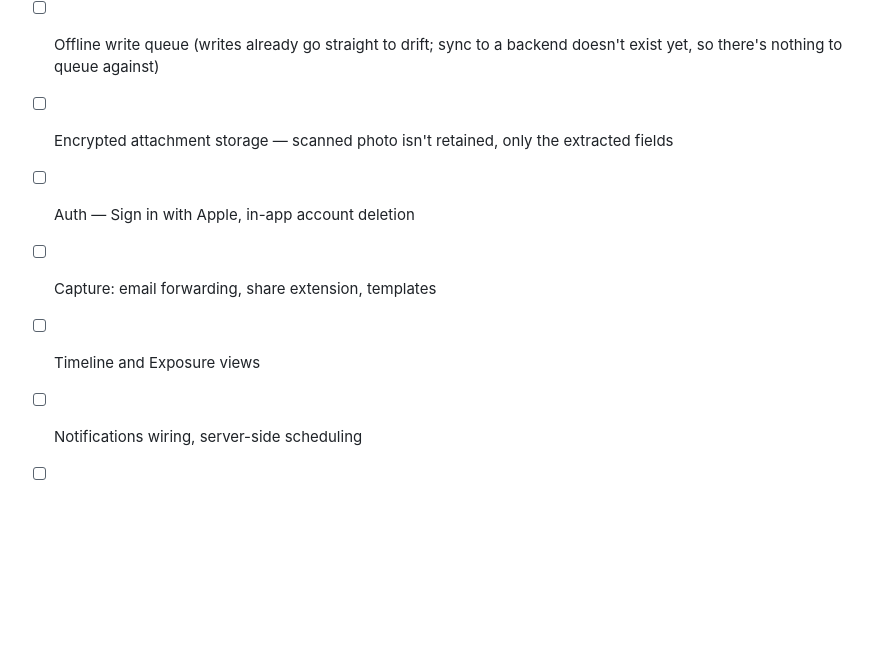
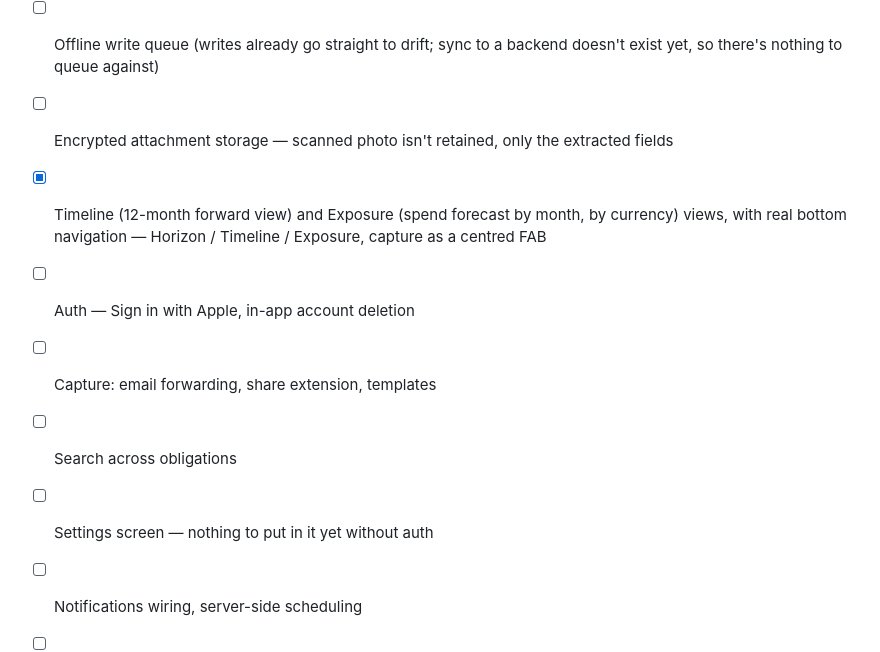
Before and after one commit to UmutcannDurbak/meridian-app, a Markdown page: README.md, the part around the change. Drawn GitHub-style; blank space fills up the shorter version.

Commit message:
Update README roadmap: Timeline/Exposure shipped

```diff
--- a/README.md
+++ b/README.md
@@ -137,9 +137,13 @@ Shipping worldwide from day one means the strictest rule applies everywhere.
       backend doesn't exist yet, so there's nothing to queue against)
 - [ ] Encrypted attachment storage — scanned photo isn't retained, only the
       extracted fields
+- [x] Timeline (12-month forward view) and Exposure (spend forecast by
+      month, by currency) views, with real bottom navigation — Horizon /
+      Timeline / Exposure, capture as a centred FAB
 - [ ] Auth — Sign in with Apple, in-app account deletion
 - [ ] Capture: email forwarding, share extension, templates
-- [ ] Timeline and Exposure views
+- [ ] Search across obligations
+- [ ] Settings screen — nothing to put in it yet without auth
 - [ ] Notifications wiring, server-side scheduling
 - [ ] Delegation
 - [ ] Payments — RevenueCat, server entitlements, region-aware paywall
```
